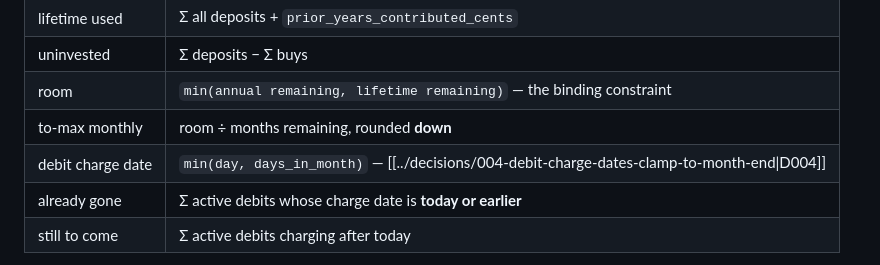
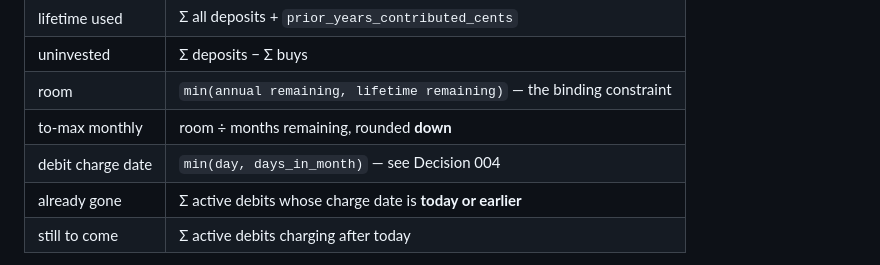
Before and after one commit to EthanPlusPlus/finny, a Markdown page: docs/architecture/model.md, the part around the change. GitHub-like rendering.

Commit message:
canon: drop escaped-pipe xref that left a literal backslash in the slug
Co-Authored-By: Claude Opus 5 <noreply@anthropic.com>

```diff
--- a/docs/architecture/model.md
+++ b/docs/architecture/model.md
@@ -74,7 +74,7 @@ log, which means the numbers cannot go stale relative to the events.
 | uninvested | Σ deposits − Σ buys |
 | room | `min(annual remaining, lifetime remaining)` — the binding constraint |
 | to-max monthly | room ÷ months remaining, rounded **down** |
-| debit charge date | `min(day, days_in_month)` — [[../decisions/004-debit-charge-dates-clamp-to-month-end\|D004]] |
+| debit charge date | `min(day, days_in_month)` — see Decision 004 |
 | already gone | Σ active debits whose charge date is **today or earlier** |
 | still to come | Σ active debits charging after today |
 
```
